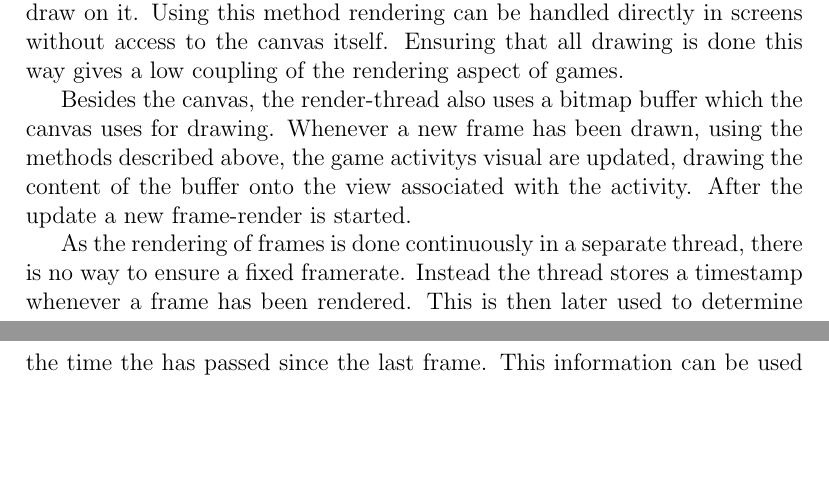
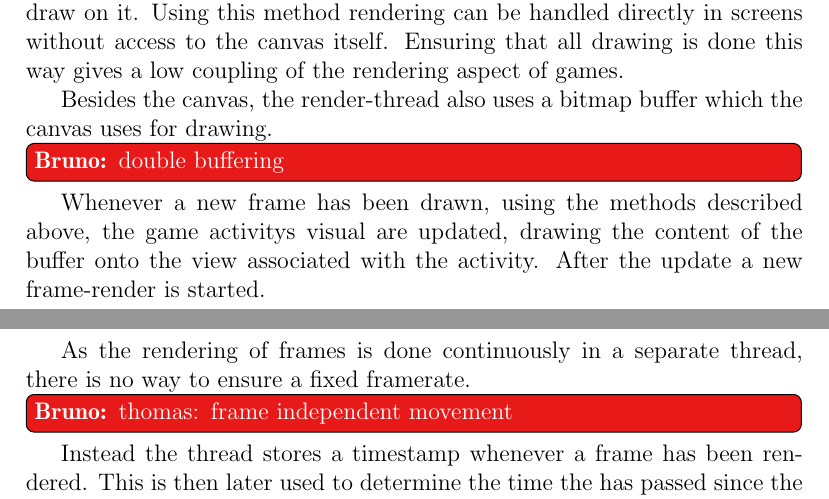
Before and after one commit to Thalmann/swf613-rapport, a LaTeX thesis (main.tex, which reads content/sprint1/kilobolt.tex): two parts of pages 17 and 18 of 57, joined at a grey line, cut so that both start at the same text, the shorter picture padded with empty space. Compiled offline with pdfLaTeX.

Commit message:
added todods fromthomas

```diff
--- a/content/sprint1/kilobolt.tex
+++ b/content/sprint1/kilobolt.tex
@@ -33,11 +33,11 @@ The thread uses a canvas for drawing, which is exposed only through a set of met
 Using this method rendering can be handled directly in screens without access to the canvas itself.
 Ensuring that all drawing is done this way gives a low coupling of the rendering aspect of games.
 
-Besides the canvas, the render-thread also uses a bitmap buffer which the canvas uses for drawing.
+Besides the canvas, the render-thread also uses a bitmap buffer which the canvas uses for drawing.\bruno{double buffering}
 Whenever a new frame has been drawn, using the methods described above, the game activitys visual are updated, drawing the content of the buffer onto the view associated with the activity.
 After the update a new frame-render is started.
 
-As the rendering of frames is done continuously in a separate thread, there is no way to ensure a fixed framerate.
+As the rendering of frames is done continuously in a separate thread, there is no way to ensure a fixed framerate.\bruno{thomas: frame independent movement}
 Instead the thread stores a timestamp whenever a frame has been rendered.
 This is then later used to determine the time the has passed since the last frame.
 This information can be used to properly update changes in a game, such as ensuring that a car moves at a constant speed.
```
